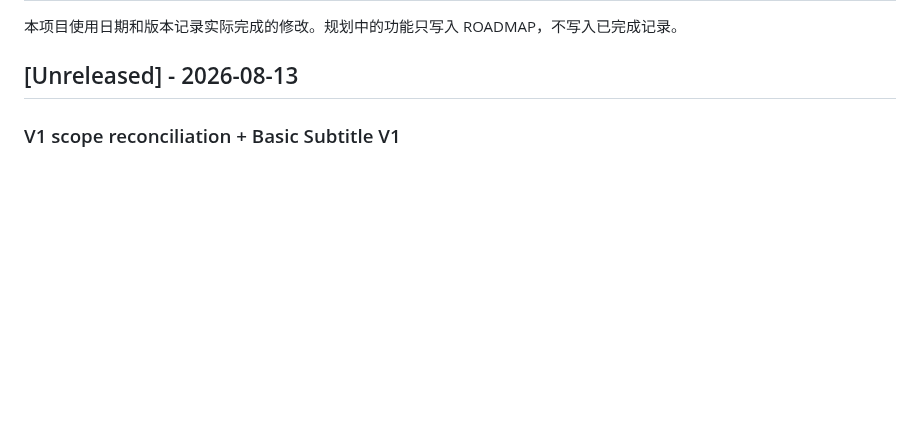
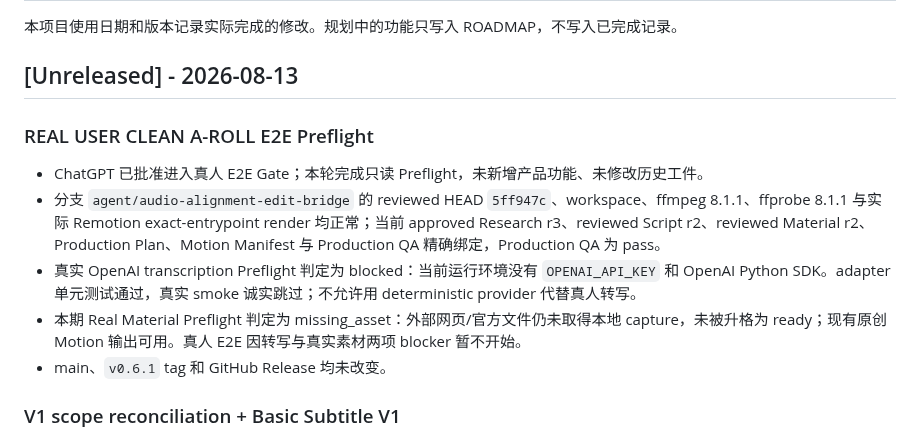
Before and after one commit to HWang0310/deep-talk-studio, a Markdown page: CHANGELOG.md, the part around the change. GitHub-like rendering; blank space fills up the shorter version.

```diff
--- a/CHANGELOG.md
+++ b/CHANGELOG.md
@@ -3,6 +3,14 @@
 本项目使用日期和版本记录实际完成的修改。规划中的功能只写入 ROADMAP，不写入已完成记录。
 
 ## [Unreleased] - 2026-08-13
+
+### REAL USER CLEAN A-ROLL E2E Preflight
+
+- ChatGPT 已批准进入真人 E2E Gate；本轮完成只读 Preflight，未新增产品功能、未修改历史工件。
+- 分支 `agent/audio-alignment-edit-bridge` 的 reviewed HEAD `5ff947c`、workspace、ffmpeg 8.1.1、ffprobe 8.1.1 与实际 Remotion exact-entrypoint render 均正常；当前 approved Research r3、reviewed Script r2、reviewed Material r2、Production Plan、Motion Manifest 与 Production QA 精确绑定，Production QA 为 pass。
+- 真实 OpenAI transcription Preflight 判定为 blocked：当前运行环境没有 `OPENAI_API_KEY` 和 OpenAI Python SDK。adapter 单元测试通过，真实 smoke 诚实跳过；不允许用 deterministic provider 代替真人转写。
+- 本期 Real Material Preflight 判定为 missing_asset：外部网页/官方文件仍未取得本地 capture，未被升格为 ready；现有原创 Motion 输出可用。真人 E2E 因转写与真实素材两项 blocker 暂不开始。
+- main、`v0.6.1` tag 和 GitHub Release 均未改变。
 
 ### V1 scope reconciliation + Basic Subtitle V1
 
```
Also changed, not shown: HANDOFF.md (+18 -8 lines).
